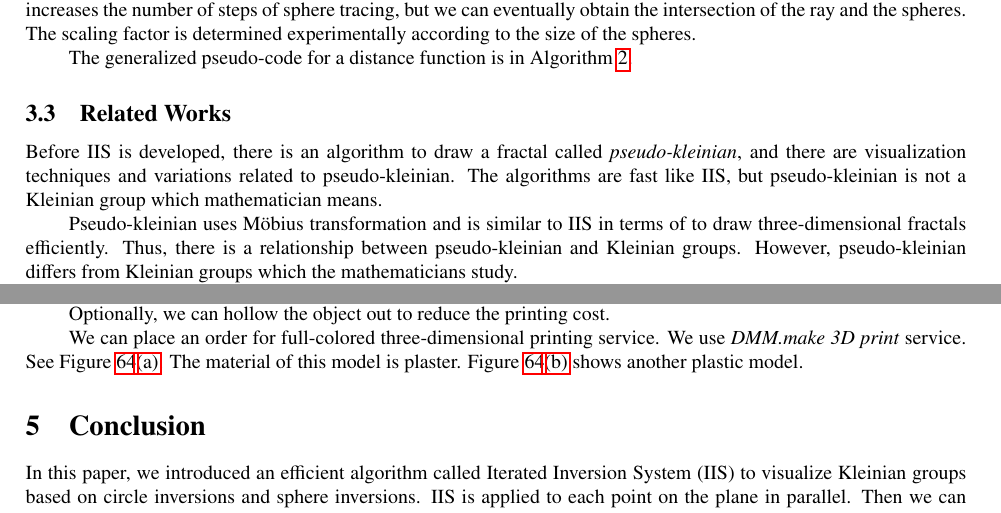
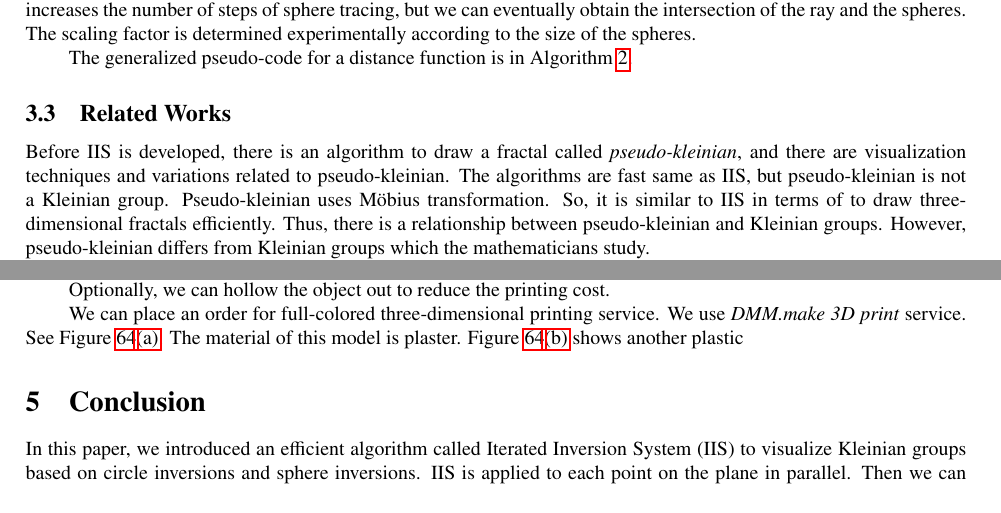
Before and after one commit to soma-arc/MasterThesis, a LaTeX document (src/main.tex, which reads src/application.tex, src/visualization.tex): two parts of pages 10 and 25 of 26, joined at a grey line, cut so that both start at the same text. Compiled offline with pdfLaTeX.

Commit message:
Fix some lines

```diff
--- a/src/application.tex
+++ b/src/application.tex
@@ -1730,4 +1730,4 @@ Optionally, we can hollow the object out to reduce the printing cost.
 We can place an order for full-colored three-dimensional printing service.
 We use \textit{DMM.make 3D print} service.
 See Figure \ref{fig:3dcol}\subref{fig:3dcolPlaster}. The material of this model is plaster.
-Figure \ref{fig:3dcol}\subref{fig:3dcolPlastic} shows another plastic model.
+Figure \ref{fig:3dcol}\subref{fig:3dcolPlastic} shows another plastic
--- a/src/visualization.tex
+++ b/src/visualization.tex
@@ -568,10 +568,9 @@ The generalized pseudo-code for a distance function is in Algorithm \ref{iis3d}.
 Before IIS is developed, there is an algorithm to draw a fractal called
 \textit{pseudo-kleinian}, and there are visualization techniques and
 variations related to pseudo-kleinian.
-The algorithms are fast like IIS, but pseudo-kleinian is not a Kleinian
-group which mathematician means.
-
-Pseudo-kleinian uses M\"obius transformation and is similar to IIS in
+The algorithms are fast same as IIS, but pseudo-kleinian is not a Kleinian
+group.
+Pseudo-kleinian uses M\"obius transformation. So, it is similar to IIS in
 terms of to draw three-dimensional fractals efficiently.
 Thus, there is a relationship between pseudo-kleinian and Kleinian groups.
 However, pseudo-kleinian differs from Kleinian groups which the
```
Also changed, not shown: src/application.tex (2 more changed lines).
